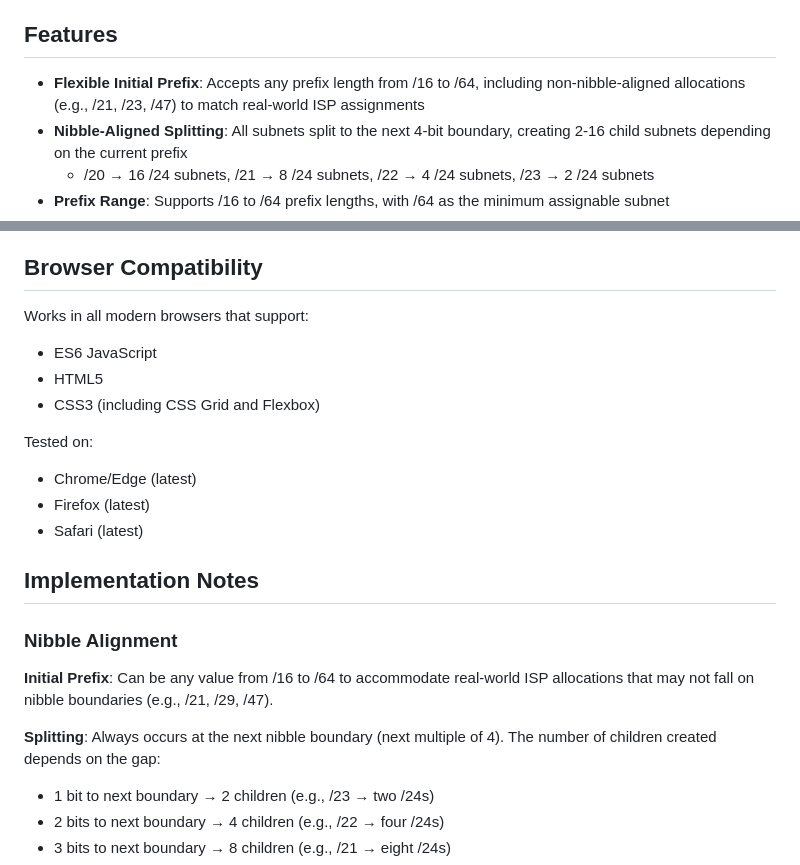
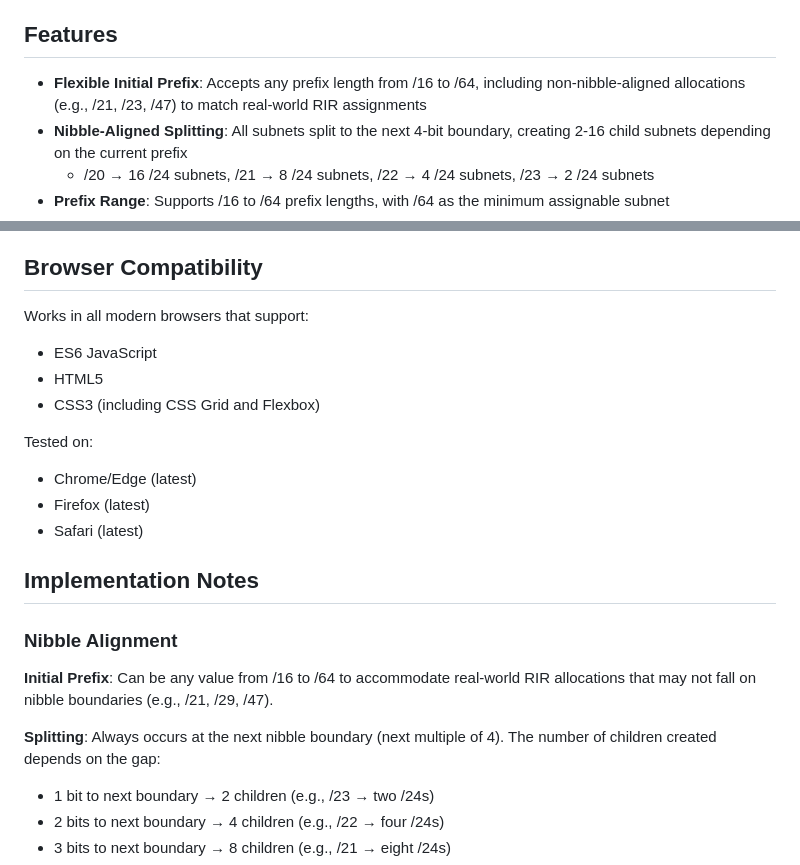
Before and after one commit to jasontally/IPv6-Plan, a Markdown page: README.md, 2 parts joined by grey strips. GitHub-like rendering.

Commit message:
Update README: Change ISP references to RIR

```diff
--- a/README.md
+++ b/README.md
@@ -13,7 +13,7 @@ This tool helps network engineers and administrators plan IPv6 address space by
 
 ## Features
 
-- **Flexible Initial Prefix**: Accepts any prefix length from /16 to /64, including non-nibble-aligned allocations (e.g., /21, /23, /47) to match real-world ISP assignments
+- **Flexible Initial Prefix**: Accepts any prefix length from /16 to /64, including non-nibble-aligned allocations (e.g., /21, /23, /47) to match real-world RIR assignments
 - **Nibble-Aligned Splitting**: All subnets split to the next 4-bit boundary, creating 2-16 child subnets depending on the current prefix
   - /20 → 16 /24 subnets, /21 → 8 /24 subnets, /22 → 4 /24 subnets, /23 → 2 /24 subnets
 - **Prefix Range**: Supports /16 to /64 prefix lengths, with /64 as the minimum assignable subnet
@@ -74,11 +76,13 @@ The "Contains" column shows different metrics based on prefix length:
 ## Browser Compatibility
 
 Works in all modern browsers that support:
+
 - ES6 JavaScript
 - HTML5
 - CSS3 (including CSS Grid and Flexbox)
 
 Tested on:
+
 - Chrome/Edge (latest)
 - Firefox (latest)
 - Safari (latest)
@@ -87,9 +91,10 @@ Tested on:
 
 ### Nibble Alignment
 
-**Initial Prefix**: Can be any value from /16 to /64 to accommodate real-world ISP allocations that may not fall on nibble boundaries (e.g., /21, /29, /47).
+**Initial Prefix**: Can be any value from /16 to /64 to accommodate real-world RIR allocations that may not fall on nibble boundaries (e.g., /21, /29, /47).
 
 **Splitting**: Always occurs at the next nibble boundary (next multiple of 4). The number of children created depends on the gap:
+
 - 1 bit to next boundary → 2 children (e.g., /23 → two /24s)
 - 2 bits to next boundary → 4 children (e.g., /22 → four /24s)
 - 3 bits to next boundary → 8 children (e.g., /21 → eight /24s)
```
Also changed, not shown: other parts of README.md (+2 -0 lines).
